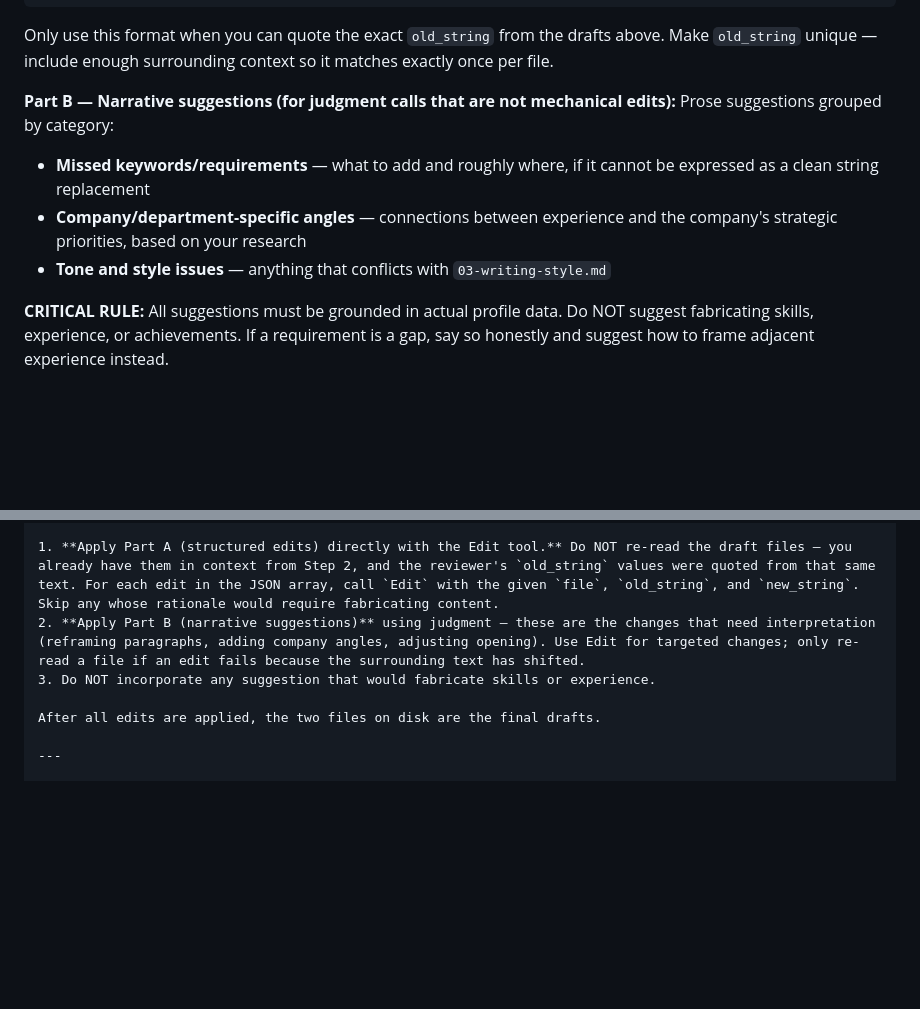
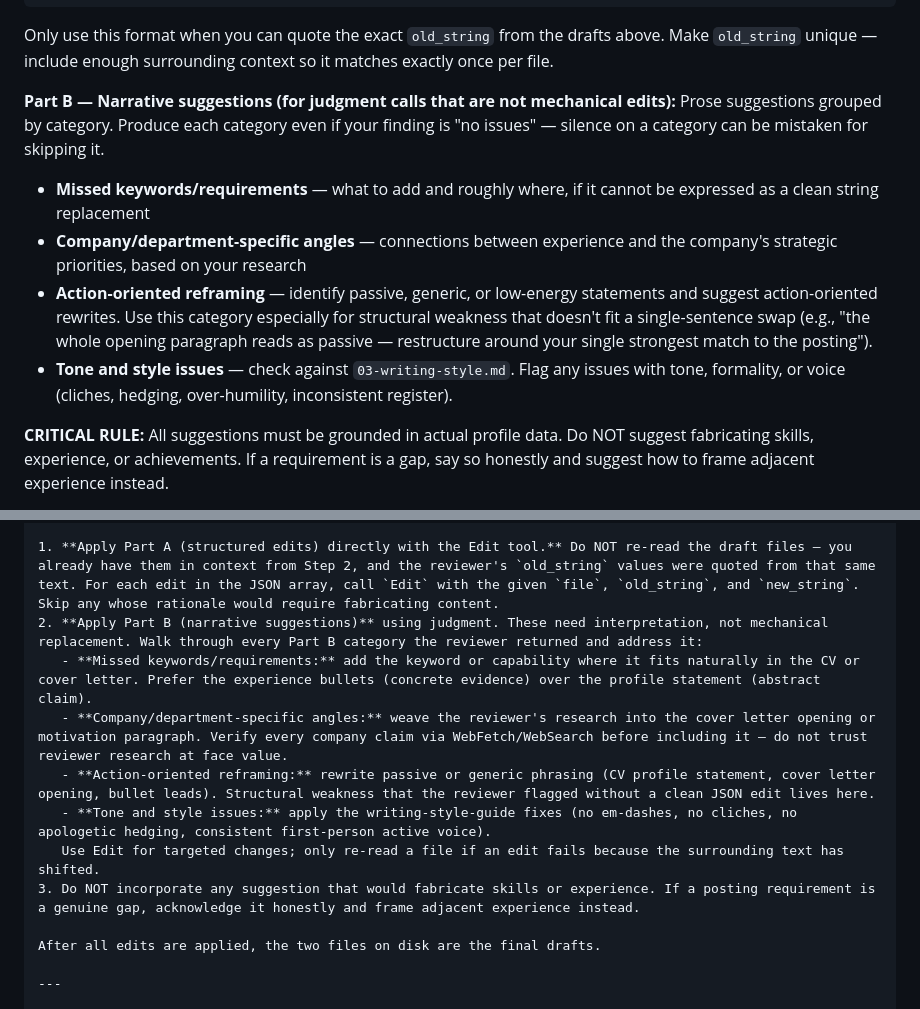
Before and after one commit to SahilSinghDiwan/ai-job-search, a Markdown page: .claude/commands/apply.md, 2 parts joined by grey strips. Drawn GitHub-style; blank space fills up the shorter version.

Commit message:
fix(apply): restore QC coverage dropped during earlier token-efficiency refactor
Audit of master vs the branch found three real coverage gaps in the
reviewer prompt and drafter's revise step. This commit restores them
without giving up the Part A (JSON edits) + Part B (narrative) structure.

1. Action-oriented reframing is restored as a Part B narrative category.
   The previous refactor folded reframing into Part A edit rationales, but
   structural weakness (e.g. "the whole opening paragraph is passive") does
   not fit a clean find-and-replace and needs prose critique to surface.

2. Tone and style phrasing is strengthened from "anything that conflicts
   with 03-writing-style.md" back to the master's proactive "check
   against... flag issues with tone, formality, or voice", with explicit
   examples (cliches, hedging, over-humility, inconsistent register).

3. Step 4 revise guidance is expanded from "Apply Part A... Apply Part B
   using judgment" (which could be read as a free-for-all) to an
   enumerated sub-list under Part B covering every category the reviewer
   returns: missed keywords, company angles, action-oriented reframing,
   tone/style. Keeps the architectural change (Part A/B split) but
   restores the master's explicit "apply every kind of fix" discipline.

Also adds a small instruction to the reviewer: produce each Part B
category even if the finding is "no issues" - silence on a category can
be mistaken for skipping it.

One remaining judgment call left unchanged in this commit: the reviewer
no longer reads 02-behavioral-profile.md. The refactor excluded it on the
reasoning that 03-writing-style.md carries the voice/tone rules. This is
a conscious trade-off; if voice-matching starts slipping in practice,
restoring 02 to the reviewer's reading list is a one-line fix.

Co-Authored-By: Claude Opus 4.7 (1M context) <noreply@anthropic.com>

```diff
--- a/.claude/commands/apply.md
+++ b/.claude/commands/apply.md
@@ -142,10 +142,11 @@ A JSON array of concrete edits the drafter can apply directly without re-reading
 Only use this format when you can quote the exact `old_string` from the drafts above. Make `old_string` unique — include enough surrounding context so it matches exactly once per file.
 
 **Part B — Narrative suggestions (for judgment calls that are not mechanical edits):**
-Prose suggestions grouped by category:
+Prose suggestions grouped by category. Produce each category even if your finding is "no issues" — silence on a category can be mistaken for skipping it.
 - **Missed keywords/requirements** — what to add and roughly where, if it cannot be expressed as a clean string replacement
 - **Company/department-specific angles** — connections between experience and the company's strategic priorities, based on your research
-- **Tone and style issues** — anything that conflicts with `03-writing-style.md`
+- **Action-oriented reframing** — identify passive, generic, or low-energy statements and suggest action-oriented rewrites. Use this category especially for structural weakness that doesn't fit a single-sentence swap (e.g., "the whole opening paragraph reads as passive — restructure around your single strongest match to the posting").
+- **Tone and style issues** — check against `03-writing-style.md`. Flag any issues with tone, formality, or voice (cliches, hedging, over-humility, inconsistent register).
 
 **CRITICAL RULE:** All suggestions must be grounded in actual profile data. Do NOT suggest fabricating skills, experience, or achievements. If a requirement is a gap, say so honestly and suggest how to frame adjacent experience instead.
 
@@ -161,8 +162,13 @@ Return Part A and Part B together as a single structured message.
 Once the reviewer agent returns its feedback:
 
 1. **Apply Part A (structured edits) directly with the Edit tool.** Do NOT re-read the draft files — you already have them in context from Step 2, and the reviewer's `old_string` values were quoted from that same text. For each edit in the JSON array, call `Edit` with the given `file`, `old_string`, and `new_string`. Skip any whose rationale would require fabricating content.
-2. **Apply Part B (narrative suggestions)** using judgment — these are the changes that need interpretation (reframing paragraphs, adding company angles, adjusting opening). Use Edit for targeted changes; only re-read a file if an edit fails because the surrounding text has shifted.
-3. Do NOT incorporate any suggestion that would fabricate skills or experience.
+2. **Apply Part B (narrative suggestions)** using judgment. These need interpretation, not mechanical replacement. Walk through every Part B category the reviewer returned and address it:
+   - **Missed keywords/requirements:** add the keyword or capability where it fits naturally in the CV or cover letter. Prefer the experience bullets (concrete evidence) over the profile statement (abstract claim).
+   - **Company/department-specific angles:** weave the reviewer's research into the cover letter opening or motivation paragraph. Verify every company claim via WebFetch/WebSearch before including it — do not trust reviewer research at face value.
+   - **Action-oriented reframing:** rewrite passive or generic phrasing (CV profile statement, cover letter opening, bullet leads). Structural weakness that the reviewer flagged without a clean JSON edit lives here.
+   - **Tone and style issues:** apply the writing-style-guide fixes (no em-dashes, no cliches, no apologetic hedging, consistent first-person active voice).
+   Use Edit for targeted changes; only re-read a file if an edit fails because the surrounding text has shifted.
+3. Do NOT incorporate any suggestion that would fabricate skills or experience. If a posting requirement is a genuine gap, acknowledge it honestly and frame adjacent experience instead.
 
 After all edits are applied, the two files on disk are the final drafts.
 
```
